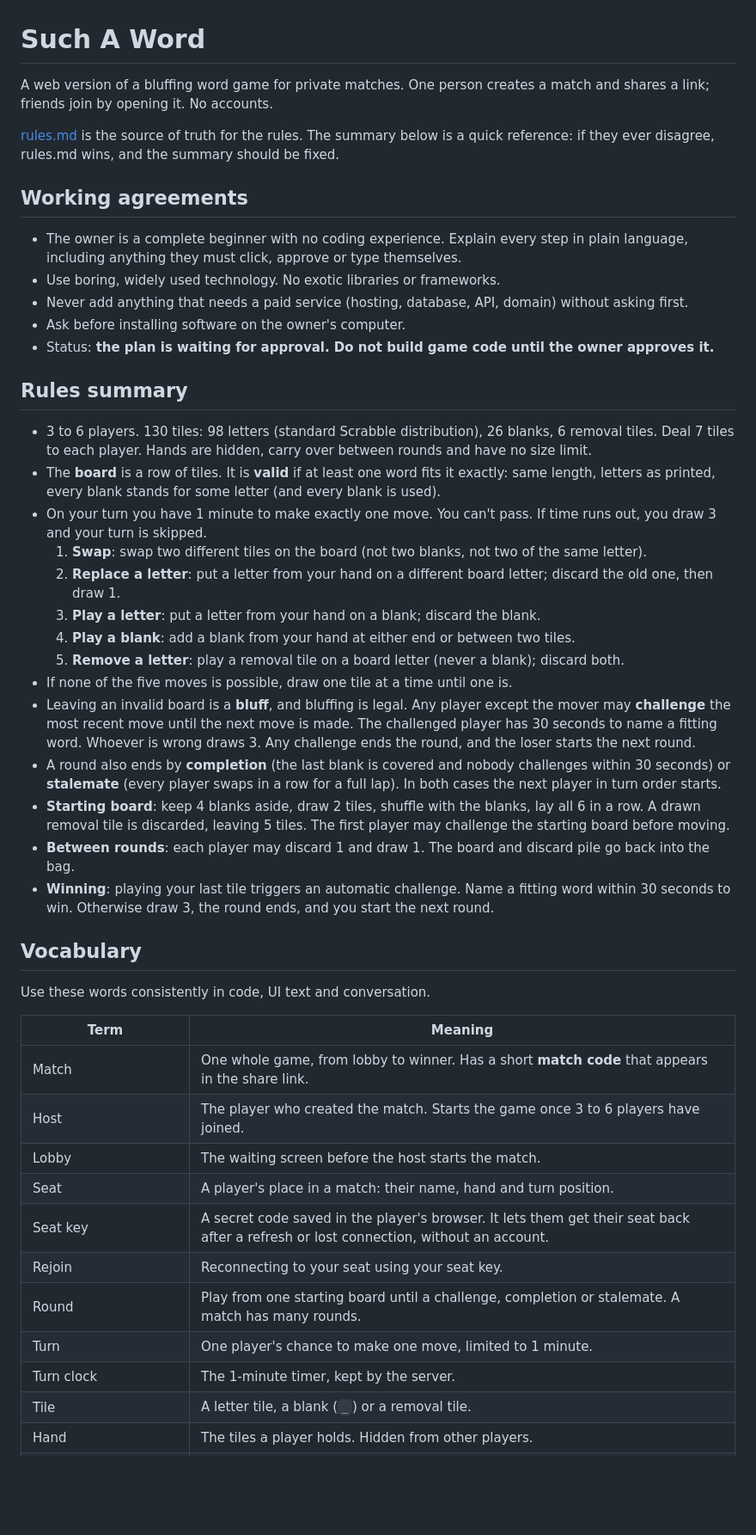
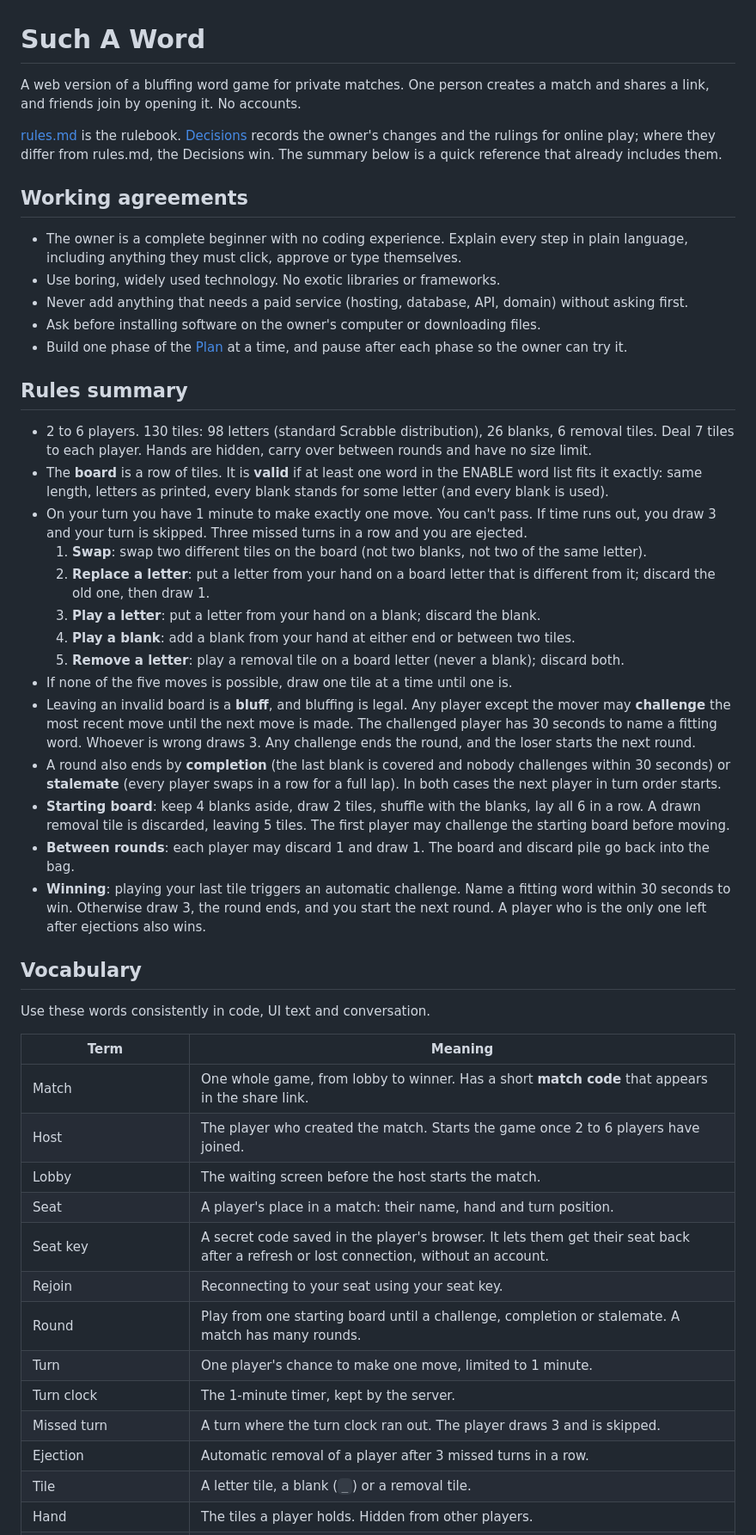
Before and after one commit to origamikid742-bit/Such-a-word-, a Markdown page: CLAUDE.md, the part around one of its changes. Shown at 86% size. Drawn GitHub-style; blank space fills up the shorter version.

```diff
--- a/CLAUDE.md
+++ b/CLAUDE.md
@@ -1,24 +1,24 @@
 # Such A Word
 
-A web version of a bluffing word game for private matches. One person creates a match and shares a link; friends join by opening it. No accounts.
+A web version of a bluffing word game for private matches. One person creates a match and shares a link, and friends join by opening it. No accounts.
 
-[rules.md](rules.md) is the source of truth for the rules. The summary below is a quick reference: if they ever disagree, rules.md wins, and the summary should be fixed.
+[rules.md](rules.md) is the rulebook. [Decisions](#decisions) records the owner's changes and the rulings for online play; where they differ from rules.md, the Decisions win. The summary below is a quick reference that already includes them.
 
 ## Working agreements
 
 - The owner is a complete beginner with no coding experience. Explain every step in plain language, including anything they must click, approve or type themselves.
 - Use boring, widely used technology. No exotic libraries or frameworks.
 - Never add anything that needs a paid service (hosting, database, API, domain) without asking first.
-- Ask before installing software on the owner's computer.
-- Status: **the plan is waiting for approval. Do not build game code until the owner approves it.**
+- Ask before installing software on the owner's computer or downloading files.
+- Build one phase of the [Plan](#plan) at a time, and pause after each phase so the owner can try it.
 
 ## Rules summary
 
-- 3 to 6 players. 130 tiles: 98 letters (standard Scrabble distribution), 26 blanks, 6 removal tiles. Deal 7 tiles to each player. Hands are hidden, carry over between rounds and have no size limit.
-- The **board** is a row of tiles. It is **valid** if at least one word fits it exactly: same length, letters as printed, every blank stands for some letter (and every blank is used).
-- On your turn you have 1 minute to make exactly one move. You can't pass. If time runs out, you draw 3 and your turn is skipped.
+- 2 to 6 players. 130 tiles: 98 letters (standard Scrabble distribution), 26 blanks, 6 removal tiles. Deal 7 tiles to each player. Hands are hidden, carry over between rounds and have no size limit.
+- The **board** is a row of tiles. It is **valid** if at least one word in the ENABLE word list fits it exactly: same length, letters as printed, every blank stands for some letter (and every blank is used).
+- On your turn you have 1 minute to make exactly one move. You can't pass. If time runs out, you draw 3 and your turn is skipped. Three missed turns in a row and you are ejected.
   1. **Swap**: swap two different tiles on the board (not two blanks, not two of the same letter).
-  2. **Replace a letter**: put a letter from your hand on a different board letter; discard the old one, then draw 1.
+  2. **Replace a letter**: put a letter from your hand on a board letter that is different from it; discard the old one, then draw 1.
   3. **Play a letter**: put a letter from your hand on a blank; discard the blank.
   4. **Play a blank**: add a blank from your hand at either end or between two tiles.
   5. **Remove a letter**: play a removal tile on a board letter (never a blank); discard both.
@@ -27,7 +27,7 @@ A web version of a bluffing word game for private matches. One person creates a
 - A round also ends by **completion** (the last blank is covered and nobody challenges within 30 seconds) or **stalemate** (every player swaps in a row for a full lap). In both cases the next player in turn order starts.
 - **Starting board**: keep 4 blanks aside, draw 2 tiles, shuffle with the blanks, lay all 6 in a row. A drawn removal tile is discarded, leaving 5 tiles. The first player may challenge the starting board before moving.
 - **Between rounds**: each player may discard 1 and draw 1. The board and discard pile go back into the bag.
-- **Winning**: playing your last tile triggers an automatic challenge. Name a fitting word within 30 seconds to win. Otherwise draw 3, the round ends, and you start the next round.
+- **Winning**: playing your last tile triggers an automatic challenge. Name a fitting word within 30 seconds to win. Otherwise draw 3, the round ends, and you start the next round. A player who is the only one left after ejections also wins.
 
 ## Vocabulary
 
@@ -36,7 +36,7 @@ Use these words consistently in code, UI text and conversation.
 | Term | Meaning |
 | --- | --- |
 | Match | One whole game, from lobby to winner. Has a short **match code** that appears in the share link. |
-| Host | The player who created the match. Starts the game once 3 to 6 players have joined. |
+| Host | The player who created the match. Starts the game once 2 to 6 players have joined. |
 | Lobby | The waiting screen before the host starts the match. |
 | Seat | A player's place in a match: their name, hand and turn position. |
 | Seat key | A secret code saved in the player's browser. It lets them get their seat back after a refresh or lost connection, without an account. |
@@ -44,6 +44,8 @@ Use these words consistently in code, UI text and conversation.
 | Round | Play from one starting board until a challenge, completion or stalemate. A match has many rounds. |
 | Turn | One player's chance to make one move, limited to 1 minute. |
 | Turn clock | The 1-minute timer, kept by the server. |
+| Missed turn | A turn where the turn clock ran out. The player draws 3 and is skipped. |
+| Ejection | Automatic removal of a player after 3 missed turns in a row. |
 | Tile | A letter tile, a blank (`_`) or a removal tile. |
 | Hand | The tiles a player holds. Hidden from other players. |
 | Bag | Face-down tiles to draw from. |
```
Also changed, not shown: other parts of CLAUDE.md (+61 -21 lines), rules.md (+2 -2 lines).
